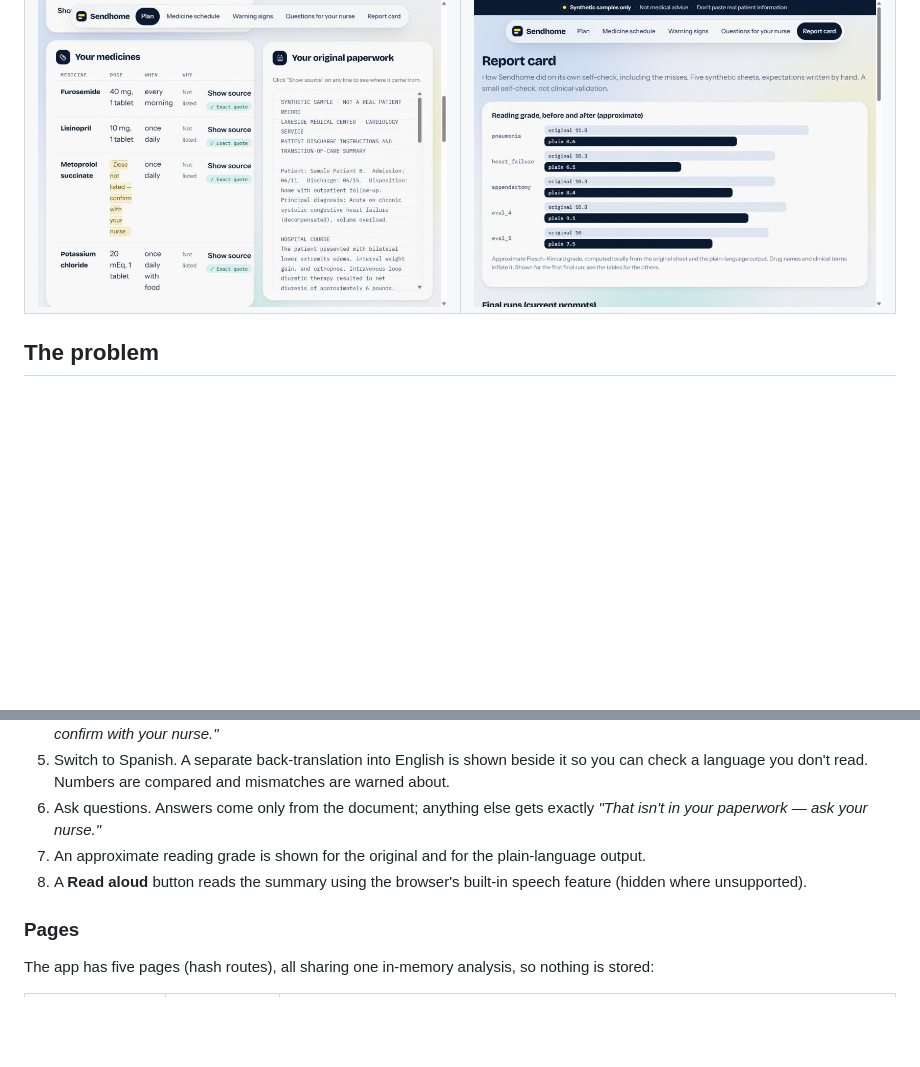
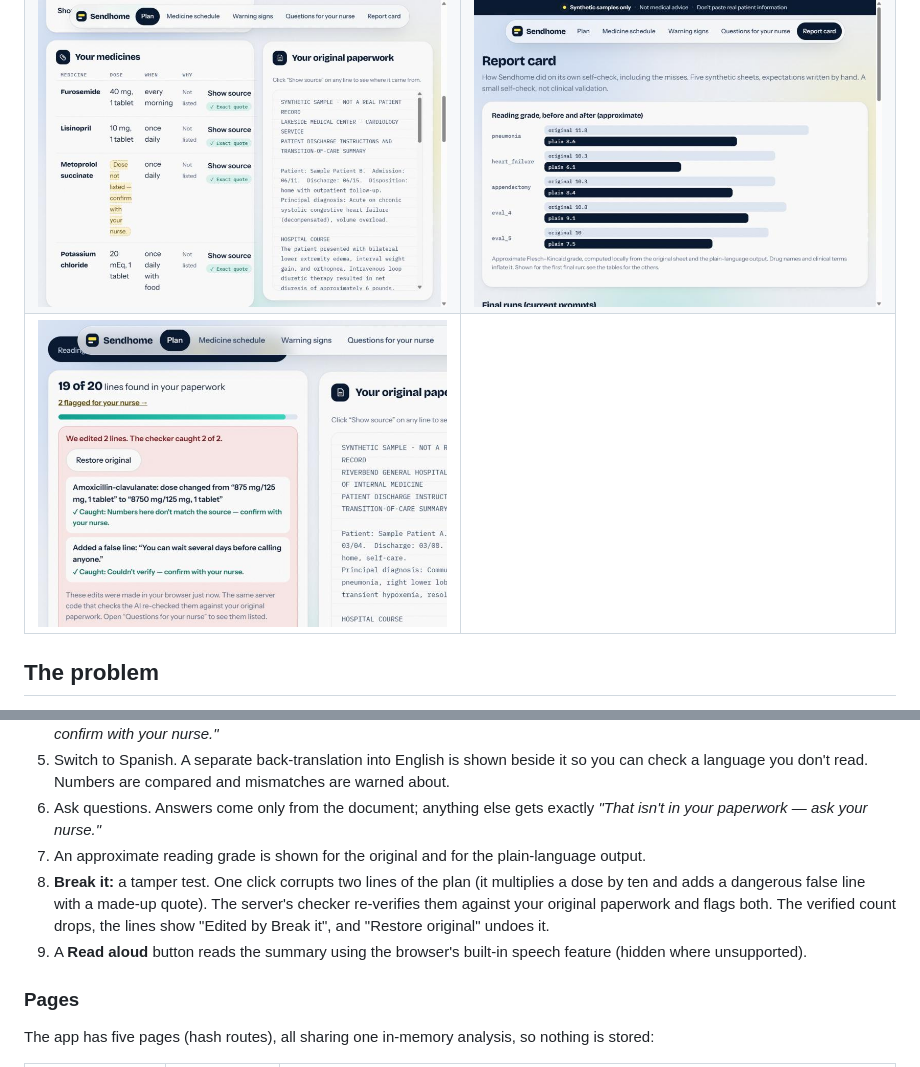
Before and after one commit to Sithranjan-Suresh/send-home, a Markdown page: README.md, 2 parts joined by grey strips. Drawn GitHub-style; pictures changed too: docs/screenshots/05-break-it.jpg (added); blank space fills up the shorter version.

Commit message:
Break it: tamper test that corrupts a dose and adds a false line, re-verified by the server; README, screenshot, Devpost draft

```diff
--- a/README.md
+++ b/README.md
@@ -11,6 +11,7 @@
 |---|---|
 | ![Hero: a marker highlights a sentence, a thread links it to its plain-language line, and a missing dose is flagged instead of guessed](docs/screenshots/01-hero.jpg) | ![Click-to-source: the original sentence highlighted, with a verified-lines bar and reading grade](docs/screenshots/02-click-to-source.jpg) |
 | ![A medicine with no dose in the sheet shows "Dose not listed" and every row has a verification receipt](docs/screenshots/03-dose-not-listed.jpg) | ![Report card with reading grade before and after](docs/screenshots/04-report-card.jpg) |
+| ![Break it: two corrupted lines, both caught by the checker, verified count drops to 19 of 20](docs/screenshots/05-break-it.jpg) | |
 
 ## The problem
 
@@ -25,7 +26,8 @@ People leave the hospital with dense, jargon-heavy paperwork and little time to
 5. Switch to Spanish. A separate back-translation into English is shown beside it so you can check a language you don't read. Numbers are compared and mismatches are warned about.
 6. Ask questions. Answers come only from the document; anything else gets exactly *"That isn't in your paperwork — ask your nurse."*
 7. An approximate reading grade is shown for the original and for the plain-language output.
-8. A **Read aloud** button reads the summary using the browser's built-in speech feature (hidden where unsupported).
+8. **Break it:** a tamper test. One click corrupts two lines of the plan (it multiplies a dose by ten and adds a dangerous false line with a made-up quote). The server's checker re-verifies them against your original paperwork and flags both. The verified count drops, the lines show "Edited by Break it", and "Restore original" undoes it.
+9. A **Read aloud** button reads the summary using the browser's built-in speech feature (hidden where unsupported).
 
 ### Pages
 
```
Also changed, not shown: devpost_draft.md (+1 -1 lines), 2 other files.
